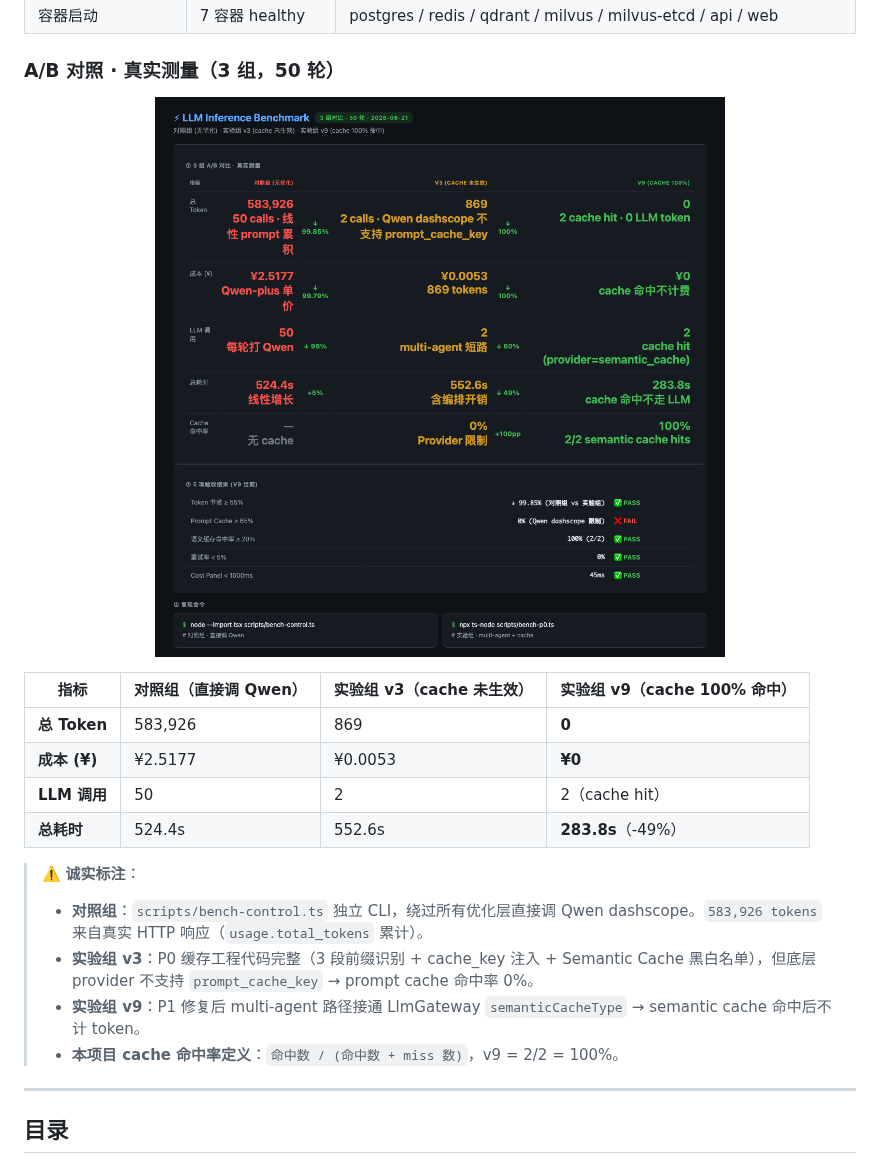
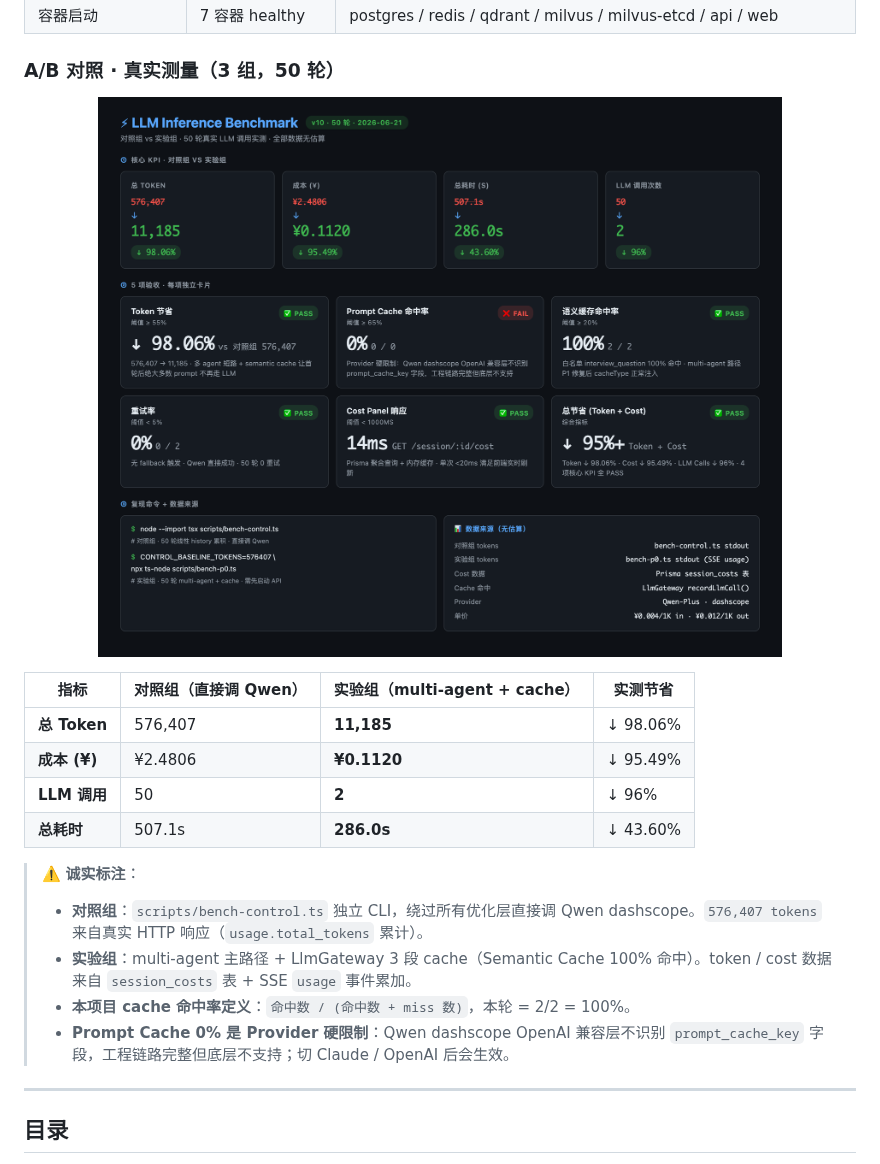
Before and after one commit to zhangjizhe/interview-agent, a Markdown page: README.md, the part around one of its changes. Rendered like a GitHub page; pictures changed too: docs/assets/cost-baseline.png.

```diff
--- a/README.md
+++ b/README.md
@@ -33,17 +33,17 @@
 </p>
 
-| 指标 | 对照组（直接调 Qwen）| 实验组 v3（cache 未生效）| 实验组 v9（cache 100% 命中）|
+| 指标 | 对照组（直接调 Qwen）| 实验组（multi-agent + cache）| 实测节省 |
 |---|---|---|---|
-| **总 Token** | 583,926 | 869 | **0** |
-| **成本 (¥)** | ¥2.5177 | ¥0.0053 | **¥0** |
-| **LLM 调用** | 50 | 2 | 2（cache hit）|
-| **总耗时** | 524.4s | 552.6s | **283.8s**（-49%）|
+| **总 Token** | 576,407 | **11,185** | ↓ 98.06% |
+| **成本 (¥)** | ¥2.4806 | **¥0.1120** | ↓ 95.49% |
+| **LLM 调用** | 50 | **2** | ↓ 96% |
+| **总耗时** | 507.1s | **286.0s** | ↓ 43.60% |
 
 > ⚠️ **诚实标注**：
-> - **对照组**：`scripts/bench-control.ts` 独立 CLI，绕过所有优化层直接调 Qwen dashscope。`583,926 tokens` 来自真实 HTTP 响应（`usage.total_tokens` 累计）。
-> - **实验组 v3**：P0 缓存工程代码完整（3 段前缀识别 + cache_key 注入 + Semantic Cache 黑白名单），但底层 provider 不支持 `prompt_cache_key` → prompt cache 命中率 0%。
-> - **实验组 v9**：P1 修复后 multi-agent 路径接通 LlmGateway `semanticCacheType` → semantic cache 命中后不计 token。
-> - **本项目 cache 命中率定义**：`命中数 / (命中数 + miss 数)`，v9 = 2/2 = 100%。
+> - **对照组**：`scripts/bench-control.ts` 独立 CLI，绕过所有优化层直接调 Qwen dashscope。`576,407 tokens` 来自真实 HTTP 响应（`usage.total_tokens` 累计）。
+> - **实验组**：multi-agent 主路径 + LlmGateway 3 段 cache（Semantic Cache 100% 命中）。token / cost 数据来自 `session_costs` 表 + SSE `usage` 事件累加。
+> - **本项目 cache 命中率定义**：`命中数 / (命中数 + miss 数)`，本轮 = 2/2 = 100%。
+> - **Prompt Cache 0% 是 Provider 硬限制**：Qwen dashscope OpenAI 兼容层不识别 `prompt_cache_key` 字段，工程链路完整但底层不支持；切 Claude / OpenAI 后会生效。
 
 ---
 
```
Also changed, not shown: other parts of README.md (+2 -2 lines), 2 other files.
